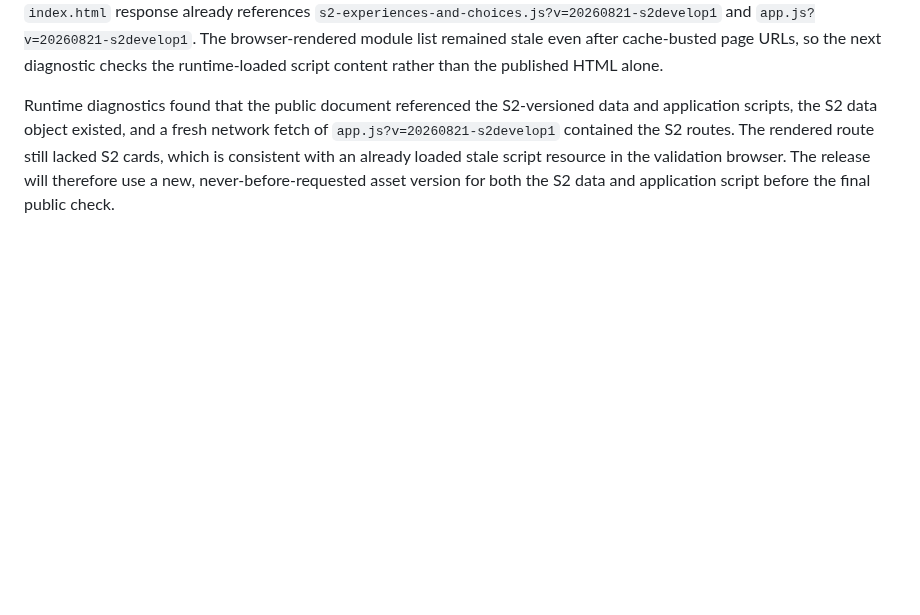
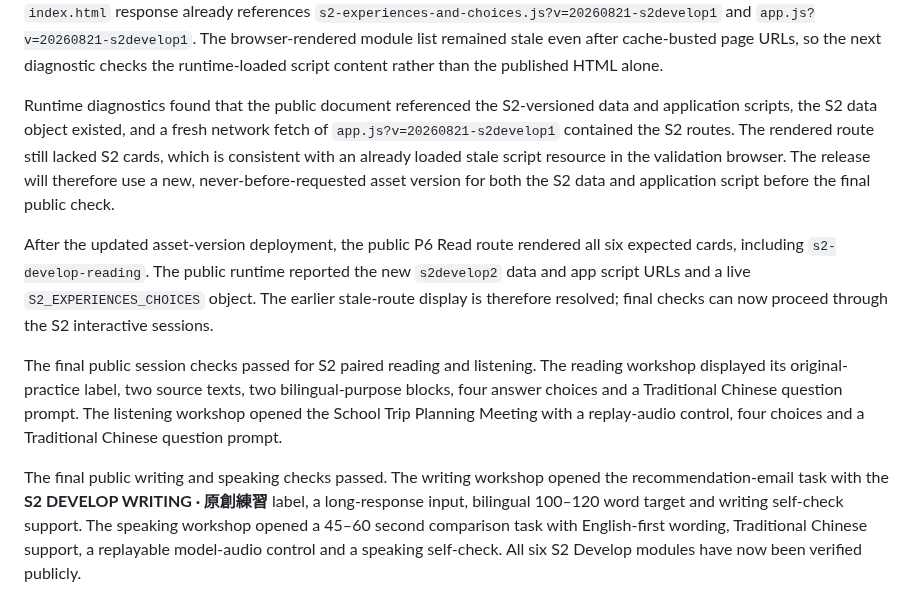
Before and after one commit to leung-tech/English-web, a Markdown page: VALIDATION_NOTES.md, the part around the change. Drawn GitHub-style; blank space fills up the shorter version.

Commit message:
Record S2 public module verification

```diff
--- a/VALIDATION_NOTES.md
+++ b/VALIDATION_NOTES.md
@@ -225,3 +225,9 @@ GitHub Pages workflow `32441759166` for commit `13e4dd4` completed successfully.
 Repository and network checks confirm that commit `13e4dd4` is on the GitHub Pages `main` source and that the public `index.html` response already references `s2-experiences-and-choices.js?v=20260821-s2develop1` and `app.js?v=20260821-s2develop1`. The browser-rendered module list remained stale even after cache-busted page URLs, so the next diagnostic checks the runtime-loaded script content rather than the published HTML alone.
 
 Runtime diagnostics found that the public document referenced the S2-versioned data and application scripts, the S2 data object existed, and a fresh network fetch of `app.js?v=20260821-s2develop1` contained the S2 routes. The rendered route still lacked S2 cards, which is consistent with an already loaded stale script resource in the validation browser. The release will therefore use a new, never-before-requested asset version for both the S2 data and application script before the final public check.
+
+After the updated asset-version deployment, the public P6 Read route rendered all six expected cards, including `s2-develop-reading`. The public runtime reported the new `s2develop2` data and app script URLs and a live `S2_EXPERIENCES_CHOICES` object. The earlier stale-route display is therefore resolved; final checks can now proceed through the S2 interactive sessions.
+
+The final public session checks passed for S2 paired reading and listening. The reading workshop displayed its original-practice label, two source texts, two bilingual-purpose blocks, four answer choices and a Traditional Chinese question prompt. The listening workshop opened the School Trip Planning Meeting with a replay-audio control, four choices and a Traditional Chinese question prompt.
+
+The final public writing and speaking checks passed. The writing workshop opened the recommendation-email task with the **S2 DEVELOP WRITING · 原創練習** label, a long-response input, bilingual 100–120 word target and writing self-check support. The speaking workshop opened a 45–60 second comparison task with English-first wording, Traditional Chinese support, a replayable model-audio control and a speaking self-check. All six S2 Develop modules have now been verified publicly.
```
